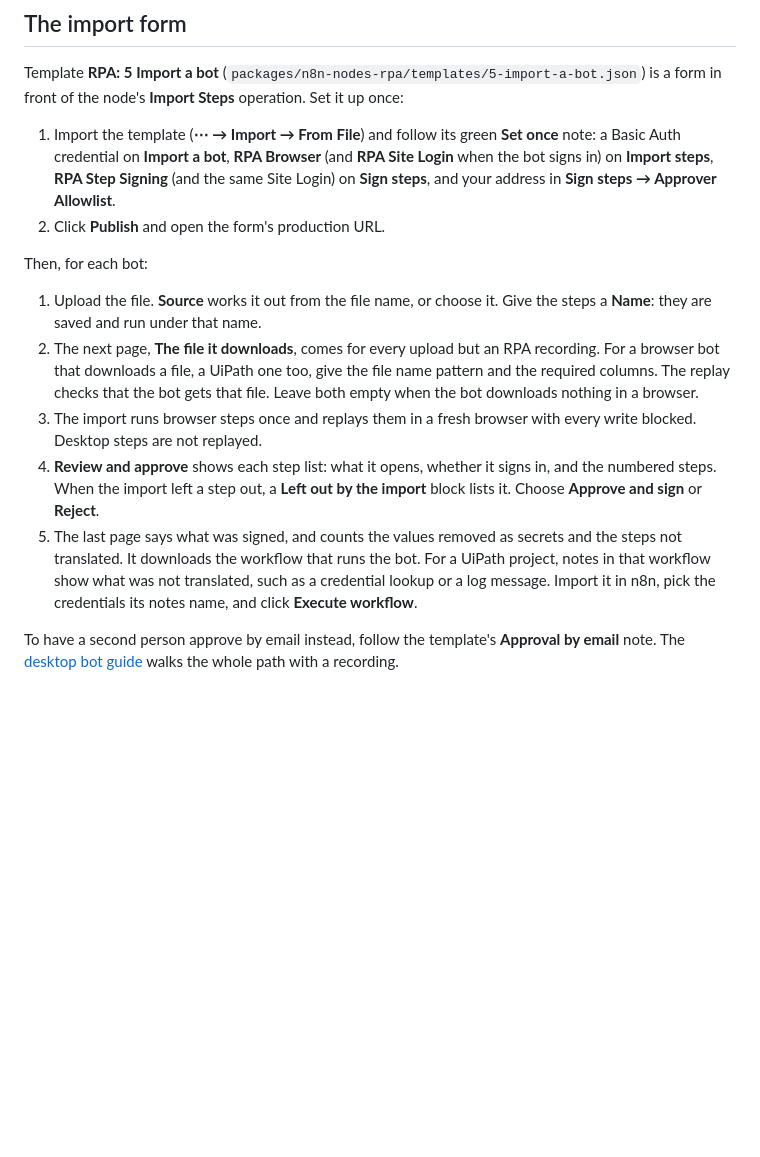
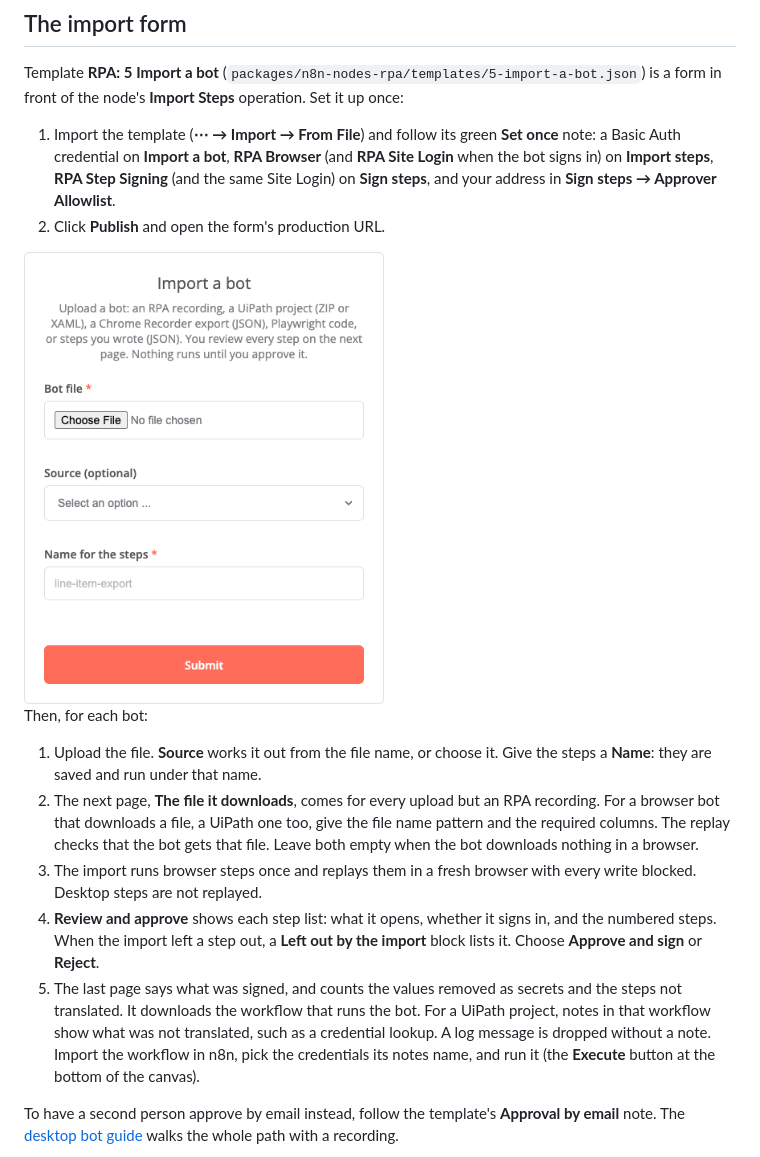
Before and after one commit to jb-n8n/n8n-nodes-rpa, a Markdown page: docs/guides/move-a-bot.md, the part around the change. Drawn GitHub-style; pictures changed too: docs/images/import-form.png (added); blank space fills up the shorter version.

```diff
--- a/docs/guides/move-a-bot.md
+++ b/docs/guides/move-a-bot.md
@@ -18,6 +18,8 @@ node's **Import Steps** operation. Set it up once:
    Signing** (and the same Site Login) on **Sign steps**, and your address in **Sign steps → Approver Allowlist**.
 2. Click **Publish** and open the form's production URL.
 
+<img src="../images/import-form.png" alt="The Import a bot form: a file, an optional source and a name for the steps" width="360">
+
 Then, for each bot:
 
 1. Upload the file. **Source** works it out from the file name, or choose it. Give the steps a **Name**: they are
@@ -31,8 +33,8 @@ Then, for each bot:
    import left a step out, a **Left out by the import** block lists it. Choose **Approve and sign** or **Reject**.
 5. The last page says what was signed, and counts the values removed as secrets and the steps not translated. It
    downloads the workflow that runs the bot. For a UiPath project, notes in that workflow show what was not
-   translated, such as a credential lookup or a log message. Import it in n8n, pick the credentials its notes name,
-   and click **Execute workflow**.
+   translated, such as a credential lookup. A log message is dropped without a note. Import the workflow in n8n, pick
+   the credentials its notes name, and run it (the **Execute** button at the bottom of the canvas).
 
 To have a second person approve by email instead, follow the template's **Approval by email** note. The
 [desktop bot guide](desktop-bot.md) walks the whole path with a recording.
```
Also changed, not shown: docs/guides/desktop-bot.md (+5 -0 lines), docs/guides/record-a-bot.md (+3 -3 lines), docs/images/credential-connection-line.png (added), docs/images/import-review-page.png (added), docs/images/recorder-bar-recording.png (added), docs/images/recorder-bar-saved.png (added), docs/images/recorder-values-page.png (added), 2 other files.
